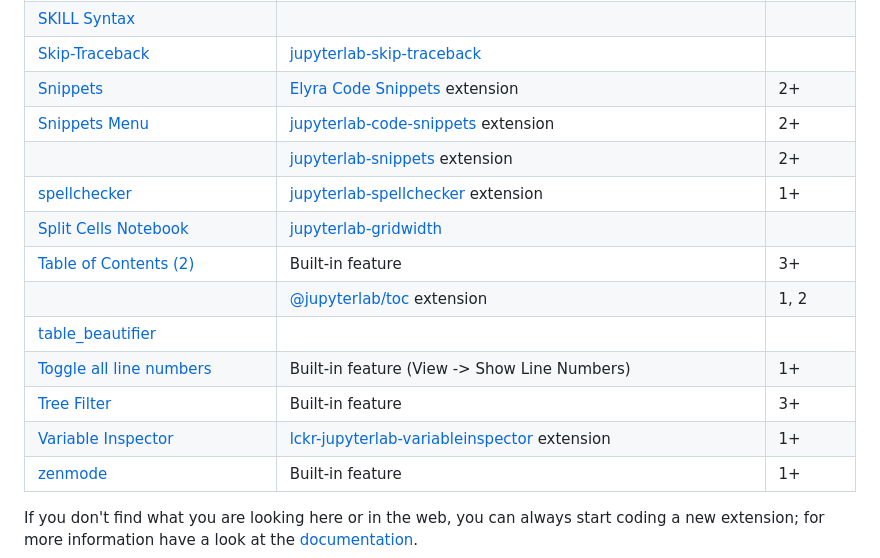
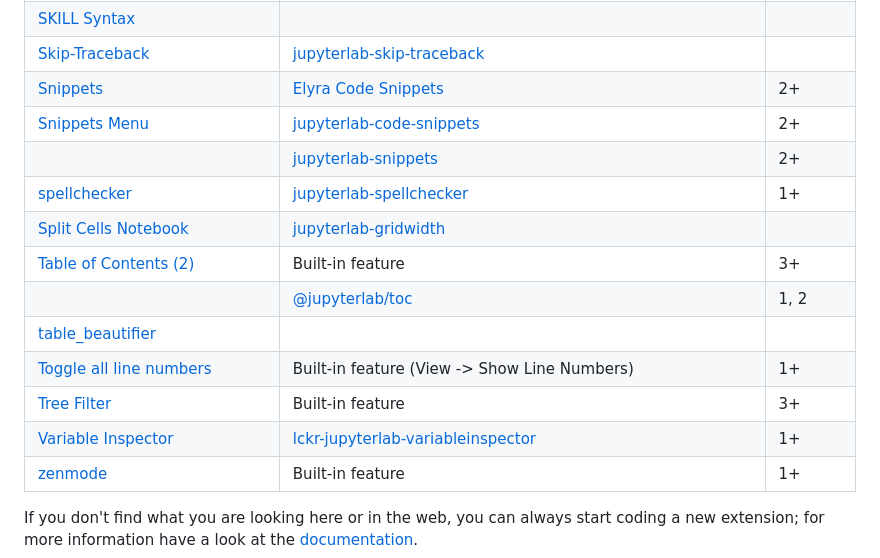
Before and after one commit to jupyterlab-contrib/jupyterlab-contrib.github.io, a Markdown page: migrate_from_classical.md, the part around the change printed below. GitHub-like rendering.

```diff
--- a/migrate_from_classical.md
+++ b/migrate_from_classical.md
@@ -63,17 +63,17 @@ to [JupyterLab](https://jupyterlab.readthedocs.io/en/stable/) or
 | [Select CodeMirror Keymap](https://jupyter-contrib-nbextensions.readthedocs.io/en/latest/nbextensions/select_keymap/README.html) | Built-in feature for File Editor, [jupyterlab-vim](https://github.com/jupyterlab-contrib/jupyterlab-vim) for vim mode in Notebook |  |
 | [SKILL Syntax](https://jupyter-contrib-nbextensions.readthedocs.io/en/latest/nbextensions/skill/README.html) |  |  |
 | [Skip-Traceback](https://jupyter-contrib-nbextensions.readthedocs.io/en/latest/nbextensions/skip-traceback/readme.html) | [jupyterlab-skip-traceback](https://github.com/deshaw/jupyterlab-skip-traceback) |  |
-| [Snippets](https://jupyter-contrib-nbextensions.readthedocs.io/en/latest/nbextensions/snippets/README.html) | [Elyra Code Snippets](https://elyra.readthedocs.io/en/latest/user_guide/code-snippets.html) extension | 2+ |
-| [Snippets Menu](https://jupyter-contrib-nbextensions.readthedocs.io/en/latest/nbextensions/snippets_menu/readme.html) | [jupyterlab-code-snippets](https://github.com/jupytercalpoly/jupyterlab-code-snippets) extension | 2+ |
-|  | [jupyterlab-snippets](https://github.com/QuantStack/jupyterlab-snippets) extension | 2+ |
-| [spellchecker](https://jupyter-contrib-nbextensions.readthedocs.io/en/latest/nbextensions/spellchecker/README.html) | [jupyterlab-spellchecker](https://github.com/jupyterlab-contrib/spellchecker) extension | 1+ |
+| [Snippets](https://jupyter-contrib-nbextensions.readthedocs.io/en/latest/nbextensions/snippets/README.html) | [Elyra Code Snippets](https://elyra.readthedocs.io/en/latest/user_guide/code-snippets.html) | 2+ |
+| [Snippets Menu](https://jupyter-contrib-nbextensions.readthedocs.io/en/latest/nbextensions/snippets_menu/readme.html) | [jupyterlab-code-snippets](https://github.com/jupytercalpoly/jupyterlab-code-snippets) | 2+ |
+|  | [jupyterlab-snippets](https://github.com/QuantStack/jupyterlab-snippets) | 2+ |
+| [spellchecker](https://jupyter-contrib-nbextensions.readthedocs.io/en/latest/nbextensions/spellchecker/README.html) | [jupyterlab-spellchecker](https://github.com/jupyterlab-contrib/spellchecker) | 1+ |
 | [Split Cells Notebook](https://jupyter-contrib-nbextensions.readthedocs.io/en/latest/nbextensions/splitcell/readme.html) | [jupyterlab-gridwidth](https://github.com/parmentelat/jupyterlab-gridwidth) |  |
 | [Table of Contents (2)](https://jupyter-contrib-nbextensions.readthedocs.io/en/latest/nbextensions/toc2/README.html) | Built-in feature | 3+ |
-|  | [@jupyterlab/toc](https://github.com/jupyterlab/jupyterlab-toc) extension | 1, 2 |
+|  | [@jupyterlab/toc](https://github.com/jupyterlab/jupyterlab-toc) | 1, 2 |
 | [table_beautifier](https://jupyter-contrib-nbextensions.readthedocs.io/en/latest/nbextensions/table_beautifier/README.html) |  |  |
 | [Toggle all line numbers](https://jupyter-contrib-nbextensions.readthedocs.io/en/latest/nbextensions/toggle_all_line_numbers/readme.html) | Built-in feature (View -> Show Line Numbers) | 1+ |
 | [Tree Filter](https://jupyter-contrib-nbextensions.readthedocs.io/en/latest/nbextensions/tree-filter/readme.html) | Built-in feature | 3+ |
-| [Variable Inspector](https://jupyter-contrib-nbextensions.readthedocs.io/en/latest/nbextensions/varInspector/README.html) | [lckr-jupyterlab-variableinspector](https://github.com/jupyterlab-contrib/jupyterlab-variableInspector) extension | 1+ |
+| [Variable Inspector](https://jupyter-contrib-nbextensions.readthedocs.io/en/latest/nbextensions/varInspector/README.html) | [lckr-jupyterlab-variableinspector](https://github.com/jupyterlab-contrib/jupyterlab-variableInspector) | 1+ |
 | [zenmode](https://jupyter-contrib-nbextensions.readthedocs.io/en/latest/nbextensions/zenmode/README.html) | Built-in feature | 1+ |
 
 If you don't find what you are looking here or in the web, you can always start coding a new extension; for
```
Also changed, not shown: other parts of migrate_from_classical.md (+12 -12 lines).
